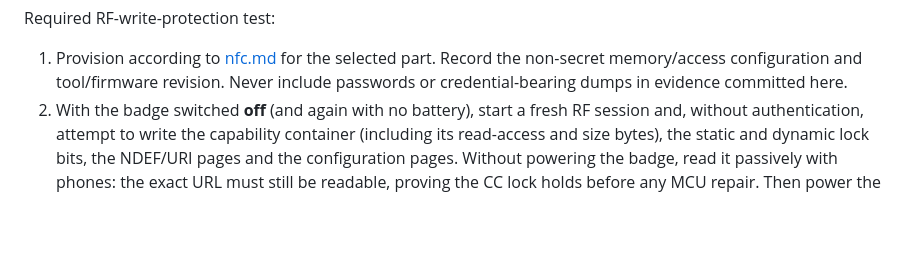
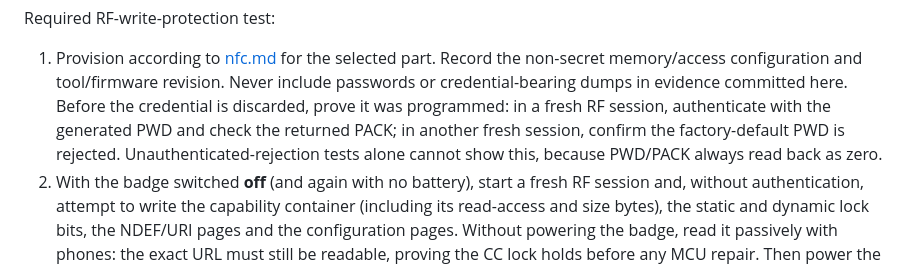
Before and after one commit to zgeez/Pixel-Badge, a Markdown page: docs/validation.md, the part around the change. GitHub-like rendering; blank space fills up the shorter version.

```diff
--- a/docs/validation.md
+++ b/docs/validation.md
@@ -134,6 +134,11 @@ Required RF-write-protection test:
 1. Provision according to [nfc.md](nfc.md) for the selected part. Record the
    non-secret memory/access configuration and tool/firmware revision. Never
    include passwords or credential-bearing dumps in evidence committed here.
+   Before the credential is discarded, prove it was programmed: in a fresh RF
+   session, authenticate with the generated PWD and check the returned PACK;
+   in another fresh session, confirm the factory-default PWD is rejected.
+   Unauthenticated-rejection tests alone cannot show this, because PWD/PACK
+   always read back as zero.
 2. With the badge switched **off** (and again with no battery), start a fresh RF
    session and, without authentication, attempt to write the capability
    container (including its read-access and size bytes), the static and dynamic
```
Also changed, not shown: docs/nfc.md (+22 -11 lines).
